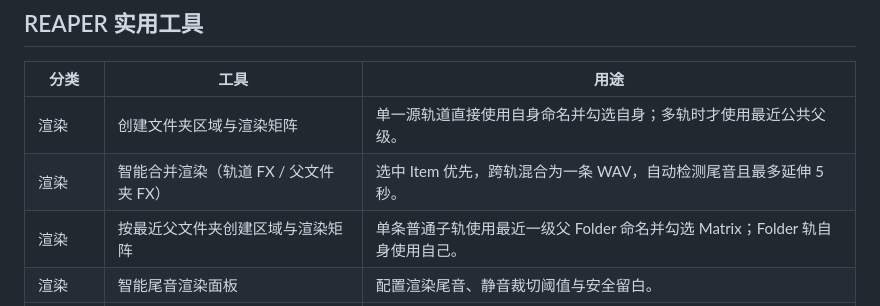
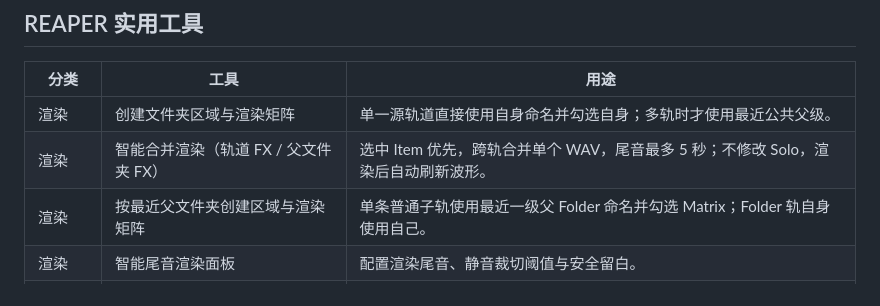
Before and after one commit to Psysia/PsyReaSFX, a Markdown page: README_zh-CN.md, the part around the change. Drawn GitHub-style.

Commit message:
Document Smart Bounce v1.0.2 Solo and waveform fixes

```diff
--- a/README_zh-CN.md
+++ b/README_zh-CN.md
@@ -46,7 +46,7 @@ https://raw.githubusercontent.com/Psysia/PsyReaSFX/main/index.xml
 | 分类 | 工具 | 用途 |
 |---|---|---|
 | 渲染 | 创建文件夹区域与渲染矩阵 | 单一源轨道直接使用自身命名并勾选自身；多轨时才使用最近公共父级。 |
-| 渲染 | 智能合并渲染（轨道 FX / 父文件夹 FX） | 选中 Item 优先，跨轨混合为一条 WAV，自动检测尾音且最多延伸 5 秒。 |
+| 渲染 | 智能合并渲染（轨道 FX / 父文件夹 FX） | 选中 Item 优先，跨轨合并单个 WAV，尾音最多 5 秒；不修改 Solo，渲染后自动刷新波形。 |
 | 渲染 | 按最近父文件夹创建区域与渲染矩阵 | 单条普通子轨使用最近一级父 Folder 命名并勾选 Matrix；Folder 轨自身使用自己。 |
 | 渲染 | 智能尾音渲染面板 | 配置渲染尾音、静音裁切阈值与安全留白。 |
 | 渲染 | 打开渲染窗口并应用自动尾音 | 在打开原生渲染窗口前应用已保存的尾音设置。 |
```
